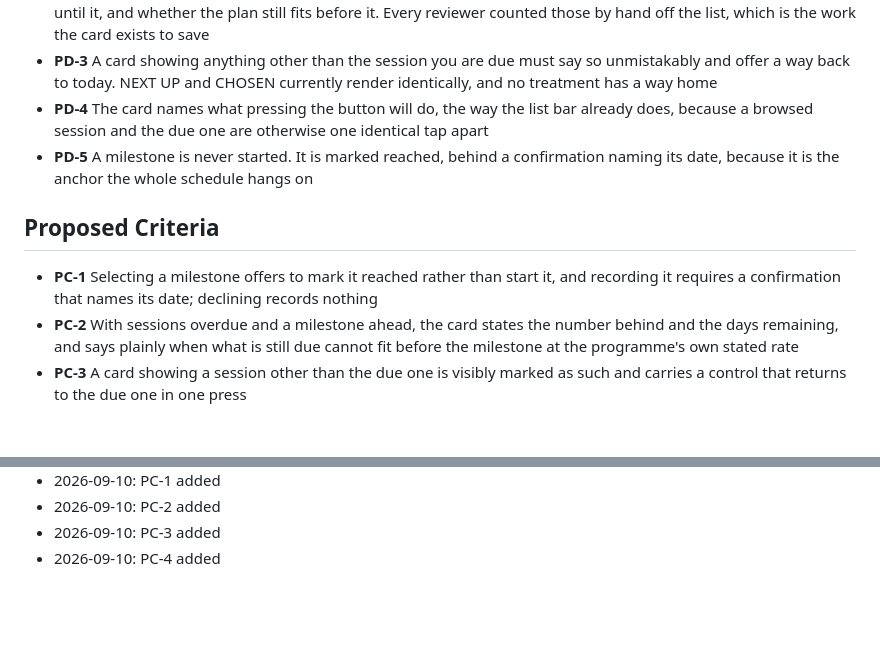
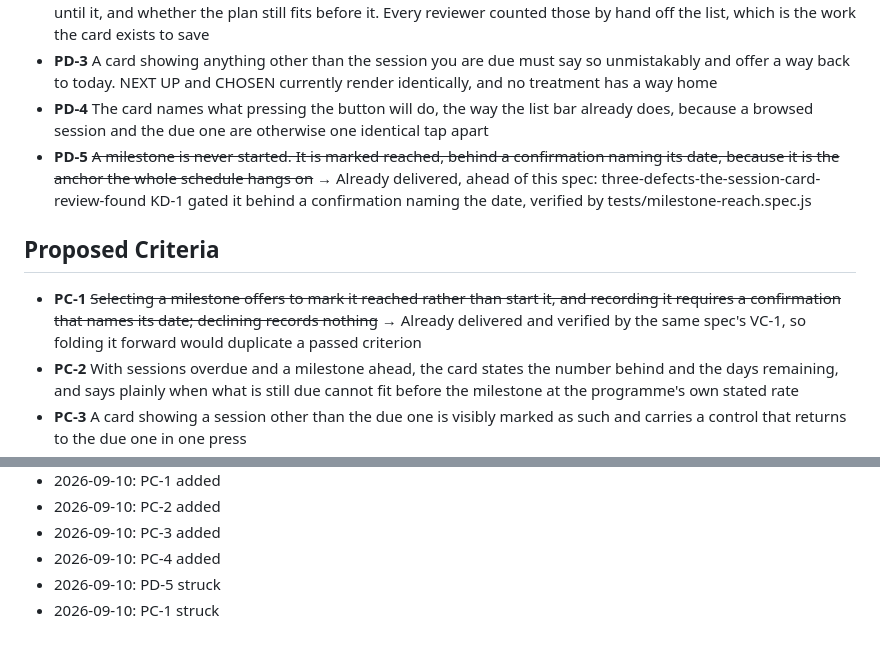
Before and after one commit to VincentBiragnet/cadence, a Markdown page: sdd/specs/how-you-reach-a-session-that-is-not-the-next-one.discovery.md, 2 parts joined by grey strips. GitHub-like rendering; blank space fills up the shorter version.

Commit message:
Record the session-card discovery findings
Co-Authored-By: Claude Opus 5 <noreply@anthropic.com>
Claude-Session: https://claude.ai/code/session_01NtvSAwcYEZAKez2jaZdsG1

```diff
--- a/sdd/specs/how-you-reach-a-session-that-is-not-the-next-one.discovery.md
+++ b/sdd/specs/how-you-reach-a-session-that-is-not-the-next-one.discovery.md
@@ -33,10 +33,10 @@ _No items yet._
 - **PD-2** The card carries orientation, not just a title: how many sessions are behind, the next fixed date and how long until it, and whether the plan still fits before it. Every reviewer counted those by hand off the list, which is the work the card exists to save
 - **PD-3** A card showing anything other than the session you are due must say so unmistakably and offer a way back to today. NEXT UP and CHOSEN currently render identically, and no treatment has a way home
 - **PD-4** The card names what pressing the button will do, the way the list bar already does, because a browsed session and the due one are otherwise one identical tap apart
-- **PD-5** A milestone is never started. It is marked reached, behind a confirmation naming its date, because it is the anchor the whole schedule hangs on
+- **PD-5** ~~A milestone is never started. It is marked reached, behind a confirmation naming its date, because it is the anchor the whole schedule hangs on~~ → Already delivered, ahead of this spec: three-defects-the-session-card-review-found KD-1 gated it behind a confirmation naming the date, verified by tests/milestone-reach.spec.js
 
 ## Proposed Criteria
-- **PC-1** Selecting a milestone offers to mark it reached rather than start it, and recording it requires a confirmation that names its date; declining records nothing
+- **PC-1** ~~Selecting a milestone offers to mark it reached rather than start it, and recording it requires a confirmation that names its date; declining records nothing~~ → Already delivered and verified by the same spec's VC-1, so folding it forward would duplicate a passed criterion
 - **PC-2** With sessions overdue and a milestone ahead, the card states the number behind and the days remaining, and says plainly when what is still due cannot fit before the milestone at the programme's own stated rate
 - **PC-3** A card showing a session other than the due one is visibly marked as such and carries a control that returns to the due one in one press
 - **PC-4** Opening the full list scrolls to the current session rather than to the top, on a 37-entry programme and on a 172-entry one
@@ -70,3 +70,5 @@ _No items yet._
 - 2026-09-10: PC-2 added
 - 2026-09-10: PC-3 added
 - 2026-09-10: PC-4 added
+- 2026-09-10: PD-5 struck
+- 2026-09-10: PC-1 struck
```
